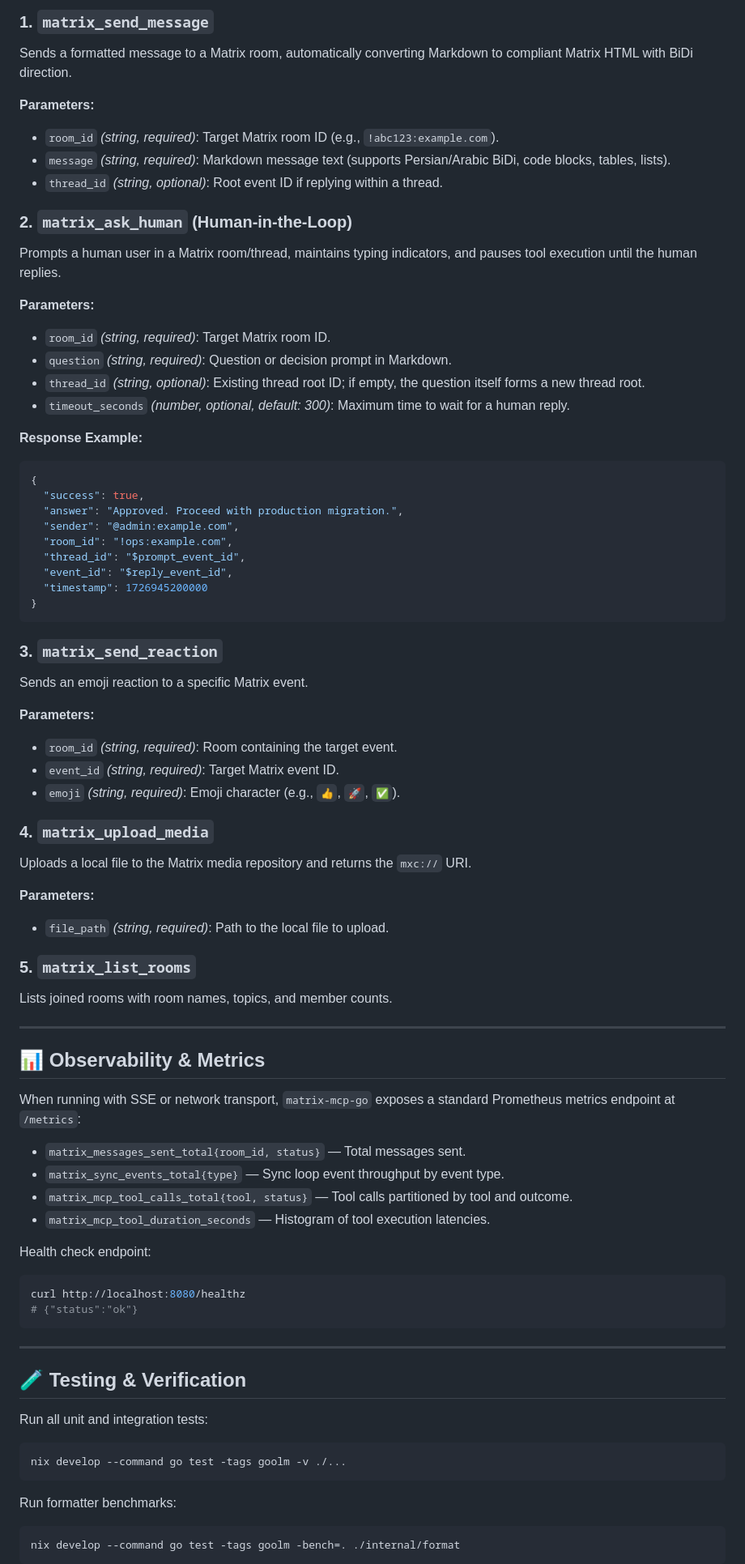
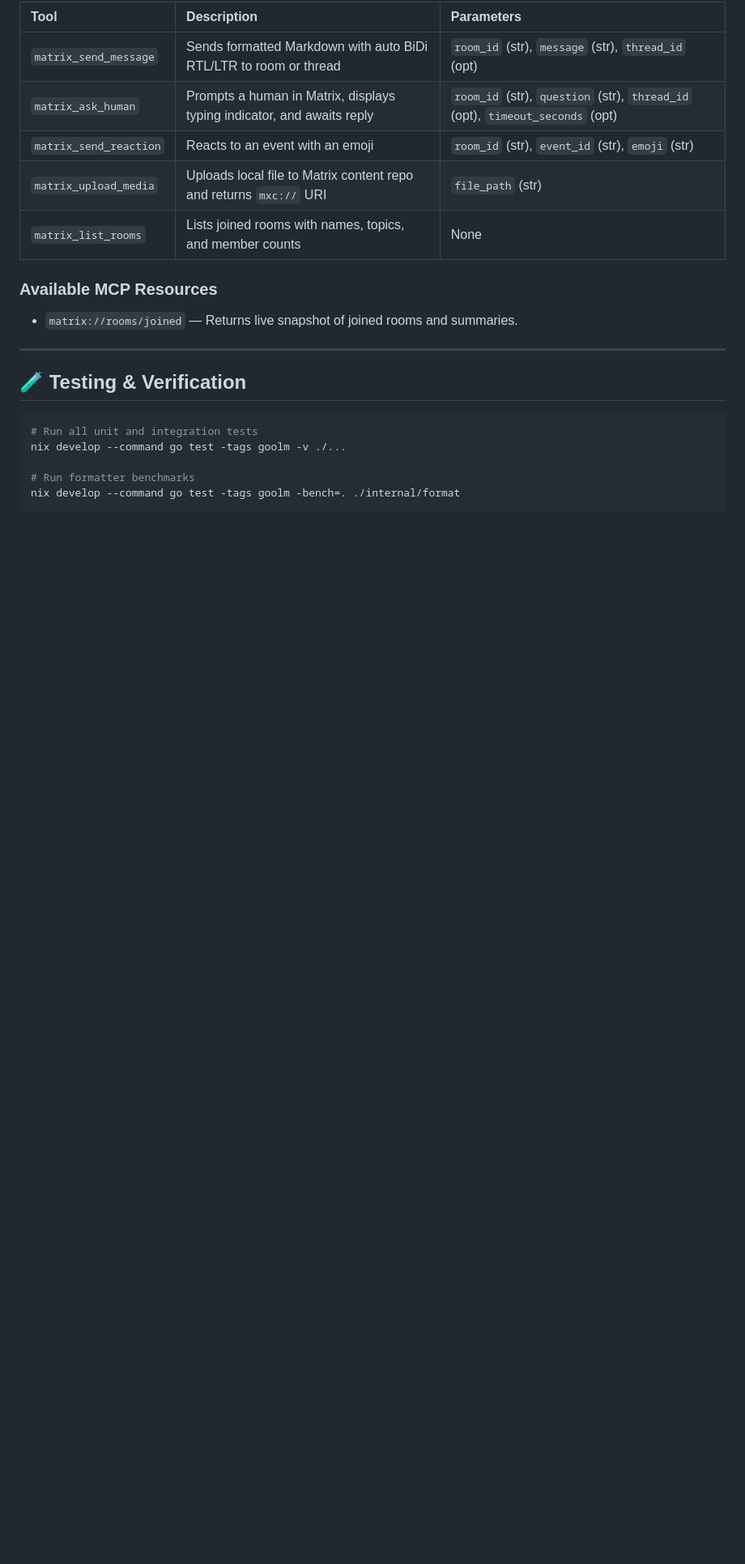
Before and after one commit to surtr85/matrix-mcp-go, a Markdown page: README.md, the part around one of its changes. Shown at 81% size. Rendered like a GitHub page; blank space fills up the shorter version.

````diff
--- a/README.md
+++ b/README.md
@@ -225,79 +227,23 @@ Or for remote HTTP/SSE deployments:
 
-### 1. `matrix_send_message`
-Sends a formatted message to a Matrix room, automatically converting Markdown to compliant Matrix HTML with BiDi direction.
+| Tool | Description | Parameters |
+| :--- | :--- | :--- |
+| `matrix_send_message` | Sends formatted Markdown with auto BiDi RTL/LTR to room or thread | `room_id` (str), `message` (str), `thread_id` (opt) |
+| `matrix_ask_human` | Prompts a human in Matrix, displays typing indicator, and awaits reply | `room_id` (str), `question` (str), `thread_id` (opt), `timeout_seconds` (opt) |
+| `matrix_send_reaction` | Reacts to an event with an emoji | `room_id` (str), `event_id` (str), `emoji` (str) |
+| `matrix_upload_media` | Uploads local file to Matrix content repo and returns `mxc://` URI | `file_path` (str) |
+| `matrix_list_rooms` | Lists joined rooms with names, topics, and member counts | None |
 
-**Parameters:**
-- `room_id` *(string, required)*: Target Matrix room ID (e.g., `!abc123:example.com`).
-- `message` *(string, required)*: Markdown message text (supports Persian/Arabic BiDi, code blocks, tables, lists).
-- `thread_id` *(string, optional)*: Root event ID if replying within a thread.
-
-### 2. `matrix_ask_human` (Human-in-the-Loop)
-Prompts a human user in a Matrix room/thread, maintains typing indicators, and pauses tool execution until the human replies.
-
-**Parameters:**
-- `room_id` *(string, required)*: Target Matrix room ID.
-- `question` *(string, required)*: Question or decision prompt in Markdown.
-- `thread_id` *(string, optional)*: Existing thread root ID; if empty, the question itself forms a new thread root.
-- `timeout_seconds` *(number, optional, default: 300)*: Maximum time to wait for a human reply.
-
-**Response Example:**
-```json
-{
-  "success": true,
-  "answer": "Approved. Proceed with production migration.",
-  "sender": "@admin:example.com",
-  "room_id": "!ops:example.com",
-  "thread_id": "$prompt_event_id",
-  "event_id": "$reply_event_id",
-  "timestamp": 1726945200000
-}
-```
-
-### 3. `matrix_send_reaction`
-Sends an emoji reaction to a specific Matrix event.
-
-**Parameters:**
-- `room_id` *(string, required)*: Room containing the target event.
-- `event_id` *(string, required)*: Target Matrix event ID.
-- `emoji` *(string, required)*: Emoji character (e.g., `👍`, `🚀`, `✅`).
-
-### 4. `matrix_upload_media`
-Uploads a local file to the Matrix media repository and returns the `mxc://` URI.
-
-**Parameters:**
-- `file_path` *(string, required)*: Path to the local file to upload.
-
-### 5. `matrix_list_rooms`
-Lists joined rooms with room names, topics, and member counts.
-
----
-
-## 📊 Observability & Metrics
-
-When running with SSE or network transport, `matrix-mcp-go` exposes a standard Prometheus metrics endpoint at `/metrics`:
-
-- `matrix_messages_sent_total{room_id, status}` — Total messages sent.
-- `matrix_sync_events_total{type}` — Sync loop event throughput by event type.
-- `matrix_mcp_tool_calls_total{tool, status}` — Tool calls partitioned by tool and outcome.
-- `matrix_mcp_tool_duration_seconds` — Histogram of tool execution latencies.
-
-Health check endpoint:
-```bash
-curl http://localhost:8080/healthz
-# {"status":"ok"}
-```
+### Available MCP Resources
+- `matrix://rooms/joined` — Returns live snapshot of joined rooms and summaries.
 
 ---
 
 ## 🧪 Testing & Verification
 
-Run all unit and integration tests:
 ```bash
+# Run all unit and integration tests
 nix develop --command go test -tags goolm -v ./...
-```
 
-Run formatter benchmarks:
-```bash
+# Run formatter benchmarks
 nix develop --command go test -tags goolm -bench=. ./internal/format
-```
 
````
Also changed, not shown: other parts of README.md (+60 -59 lines), assets/banner.png (added), 2 other files.
